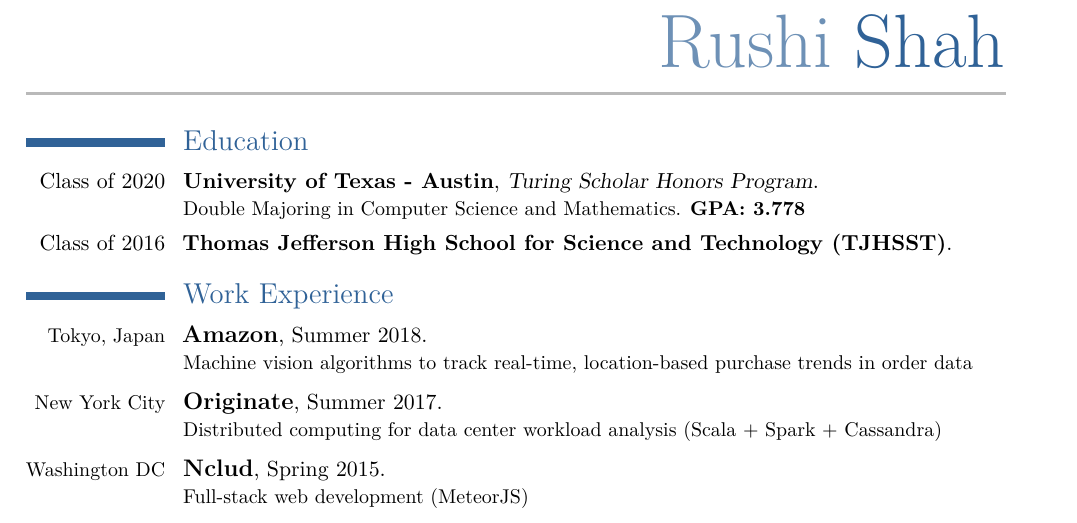
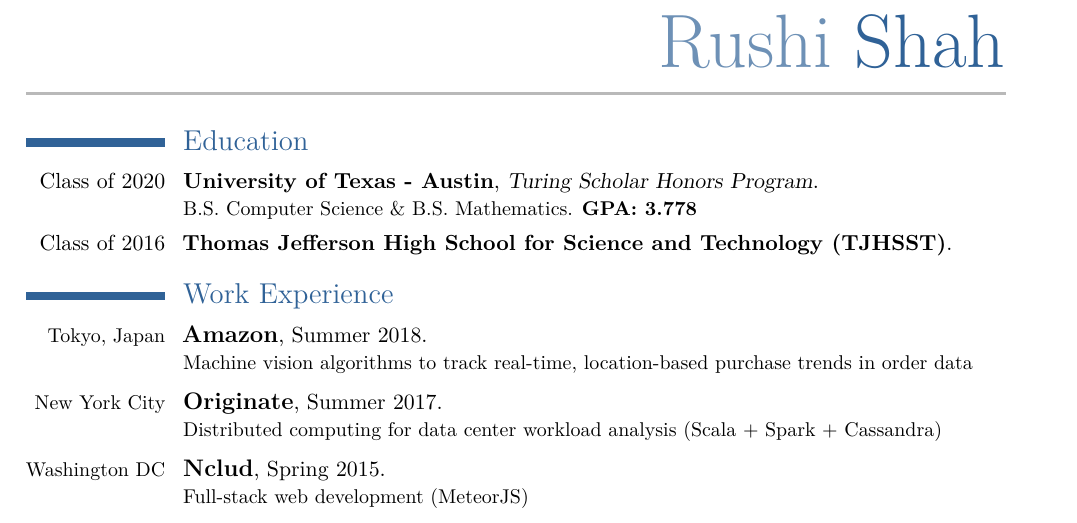
Before and after one commit to 2016rshah/resume, a LaTeX CV (latex_resume/Rushi_Shah_Resume.tex): part of the page, cut so that both start at the same text. Compiled offline with pdfLaTeX.

Commit message:
Madalyn lol

```diff
--- a/latex_resume/Rushi_Shah_Resume.tex
+++ b/latex_resume/Rushi_Shah_Resume.tex
@@ -63,7 +63,7 @@
 %----------------------------------------------------------------------------------------
 \section{Education}
 
-\cventry{Class of 2020}{University of Texas - Austin}{Turing Scholar Honors Program}{}{}{{Double Majoring in Computer Science and Mathematics. \textbf{GPA: 3.778}}}
+\cventry{Class of 2020}{University of Texas - Austin}{Turing Scholar Honors Program}{}{}{{B.S. Computer Science \& B.S. Mathematics. \textbf{GPA: 3.778}}}
 %Ranked among US News and World Report's Top 10 Computer Science Programs.
 \cventry{Class of 2016}{Thomas Jefferson High School for Science and Technology (TJHSST)}{}{}{}{}
 %Ranked among US News And World Report's Top 5 Public High Schools.
```
Also changed, not shown: latex_resume/Rushi_Shah_Resume_BW.tex (+1 -1 lines), Rushi_Shah_Resume.pdf, Rushi_Shah_Resume_BW.pdf, latex_resume/Rushi_Shah_Resume.pdf (deleted), latex_resume/Rushi_Shah_Resume_BW.pdf (deleted), 1 other file.
